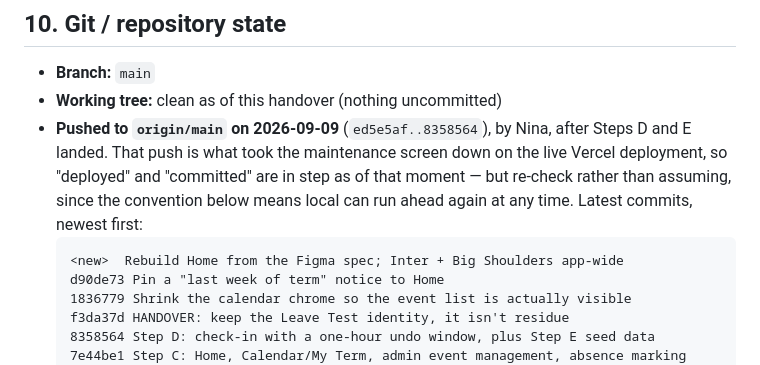
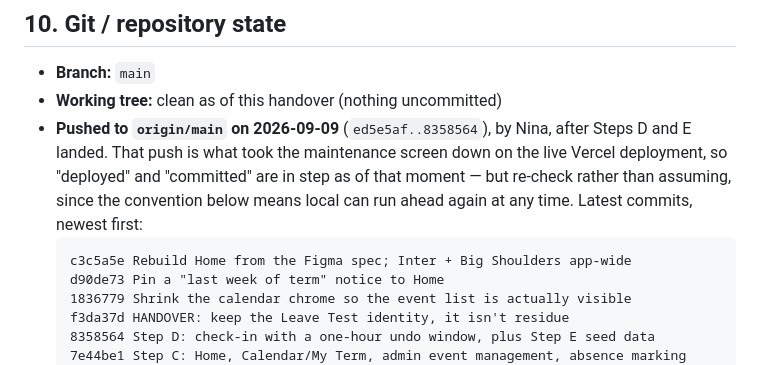
Before and after one commit to nozkowoz/sonario, a Markdown page: HANDOVER.md, the part around the change. GitHub-like rendering.

Commit message:
HANDOVER: record the Home rebuild commit hash
Co-Authored-By: Claude Opus 5 <noreply@anthropic.com>

````diff
--- a/HANDOVER.md
+++ b/HANDOVER.md
@@ -682,7 +682,7 @@ Nina's consistent, explicitly repeated instruction throughout the project.
   since the convention below means local can run ahead again at any time. Latest commits,
   newest first:
   ```
-  <new>  Rebuild Home from the Figma spec; Inter + Big Shoulders app-wide
+  c3c5a5e Rebuild Home from the Figma spec; Inter + Big Shoulders app-wide
   d90de73 Pin a "last week of term" notice to Home
   1836779 Shrink the calendar chrome so the event list is actually visible
   f3da37d HANDOVER: keep the Leave Test identity, it isn't residue
````
